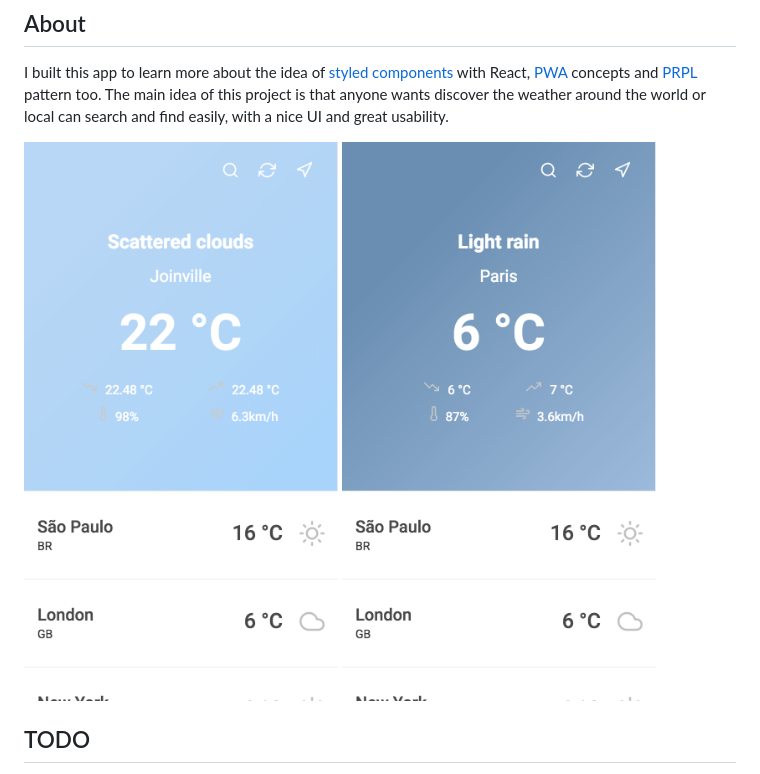
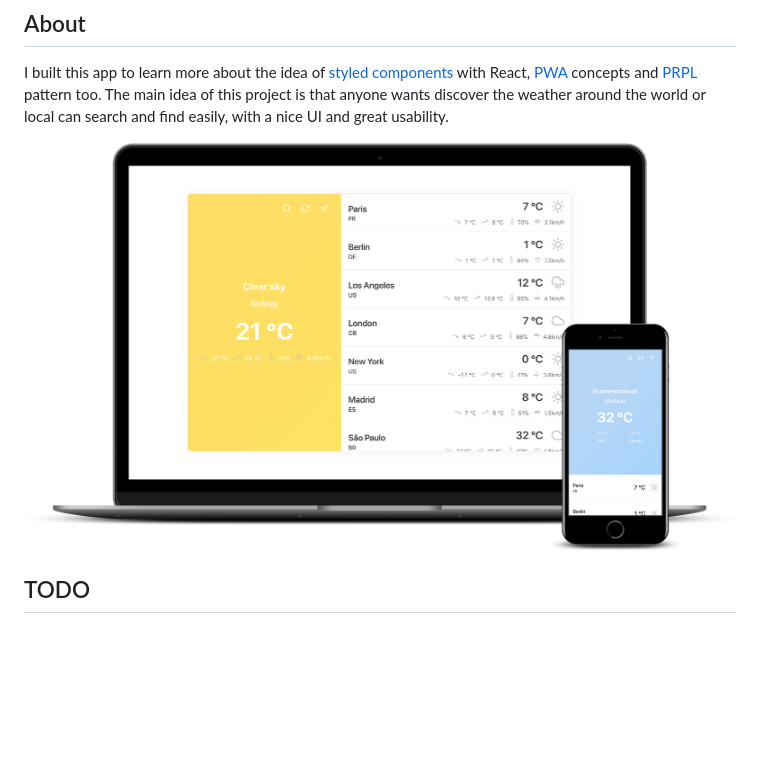
Before and after one commit to anproagile/weather-pwa, a Markdown page: README.md, the part around the change. Rendered like a GitHub page; pictures changed too: resources/demo.png (added), resources/img1.png (deleted), resources/img2.png (deleted); blank space fills up the shorter version.

Commit message:
Changed demo image

```diff
--- a/README.md
+++ b/README.md
@@ -9,10 +9,7 @@ Find out the current weather forecast in any city around the world. Download the
 I built this app to learn more about the idea of [styled components](https://github.com/styled-components/styled-components) with React, [PWA](https://developers.google.com/web/progressive-web-apps/) concepts and [PRPL](https://developers.google.com/web/fundamentals/performance/prpl-pattern/) pattern too.
 The main idea of this project is that anyone wants discover the weather around the world or local can search and find easily, with a nice UI and great usability.
 
-<p>
-  <img alt="Demo 1" src="./resources/img1.png" height="568" width="320" />
-  <img alt="Demo 2" src="./resources/img2.png" height="568" width="320" />
-</p>
+![Weather App (PWA)](./resources/demo.png)
 
 ## TODO
 
```
